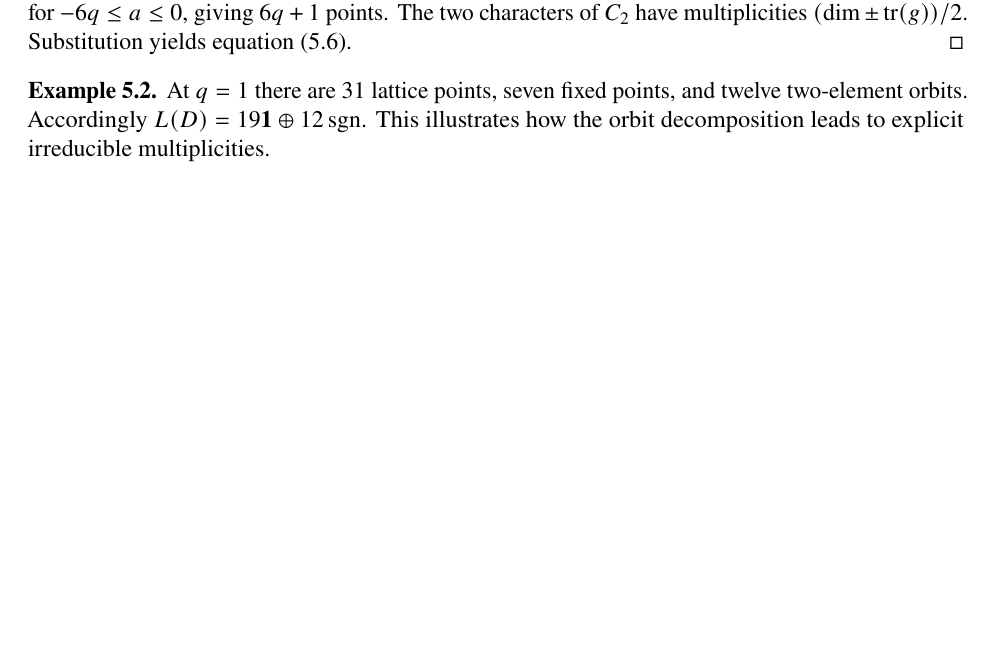
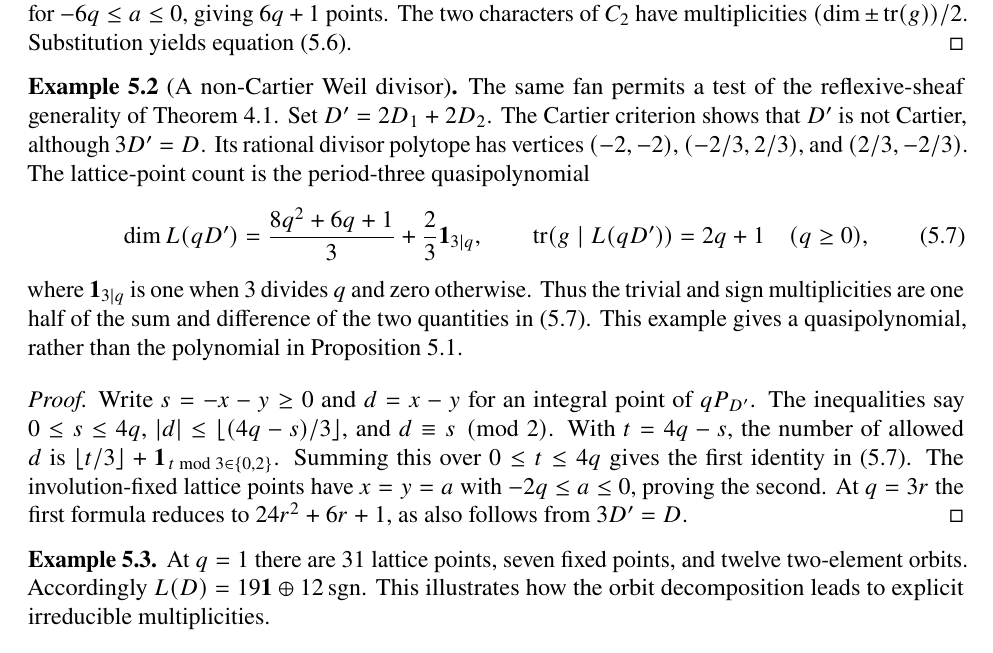
Before and after one commit to wdjoyner/alg-graph-thry, a LaTeX paper (toric-repns/toric-repns.tex): part of page 7 of 13 before the commit and part of page 7 of 14 after it, cut so that both start at the same text, the shorter picture padded with empty space. Compiled offline with pdfLaTeX.

Commit message:
Add rigorous non-Cartier Ehrhart quasipolynomial surface example

```diff
--- a/toric-repns/toric-repns.tex
+++ b/toric-repns/toric-repns.tex
@@ -226,6 +226,21 @@ L(qD)&\cong(12q^2+6q+1)\bfone\oplus
 The triangle $P_D$ has Euclidean area $24$. Its three edges have primitive lattice lengths $4$, $4$, and $4$, respectively. Pick's theorem gives $|qP_D\cap\ZZ^2|=24q^2+6q+1$ for every $q\geq1$, and the same expression equals $1$ at $q=0$. The fixed points under $g$ lie on $x=y$. In $qP_D$ these are precisely $(a,a)$ for $-6q\leq a\leq0$, giving $6q+1$ points. The two characters of $C_2$ have multiplicities $(\dim\pm\tr(g))/2$. Substitution yields equation~\eqref{eq:repsurf}.
 \end{proof}
 
+
+\begin{example}[A non-Cartier Weil divisor]\label{ex:noncartier}
+The same fan permits a test of the reflexive-sheaf generality of Theorem~\ref{thm:orbit}. Set $D'=2D_1+2D_2$. The Cartier criterion shows that $D'$ is not Cartier, although $3D'=D$. Its rational divisor polytope has vertices $(-2,-2)$, $(-2/3,2/3)$, and $(2/3,-2/3)$. The lattice-point count is the period-three quasipolynomial
+\begin{equation}\label{eq:noncartier}
+\dim L(qD')=\frac{8q^2+6q+1}{3}+\frac23\mathbf1_{3\mid q},\qquad
+\tr(g\mid L(qD'))=2q+1\quad(q\geq0),
+\end{equation}
+where $\mathbf1_{3\mid q}$ is one when $3$ divides $q$ and zero otherwise. Thus the trivial and sign multiplicities are one half of the sum and difference of the two quantities in \eqref{eq:noncartier}. This example gives a quasipolynomial, rather than the polynomial in Proposition~\ref{prop:cyclic}.
+\end{example}
+\begin{proof}
+Write $s=-x-y\geq0$ and $d=x-y$ for an integral point of $qP_{D'}$. The inequalities say $0\leq s\leq4q$, $|d|\leq\lfloor(4q-s)/3\rfloor$, and $d\equiv s\pmod2$. With $t=4q-s$, the number of allowed $d$ is
+$\lfloor t/3\rfloor+\mathbf1_{\,t\bmod3\in\{0,2\}}$.
+Summing this over $0\leq t\leq4q$ gives the first identity in \eqref{eq:noncartier}. The involution-fixed lattice points have $x=y=a$ with $-2q\leq a\leq0$, proving the second. At $q=3r$ the first formula reduces to $24r^2+6r+1$, as also follows from $3D'=D$.
+\end{proof}
+
 \begin{example}
 At $q=1$ there are $31$ lattice points, seven fixed points, and twelve two-element orbits. Accordingly $L(D)=19\bfone\oplus12\operatorname{sgn}$. This illustrates how the orbit decomposition leads to explicit irreducible multiplicities.
 \end{example}
```
